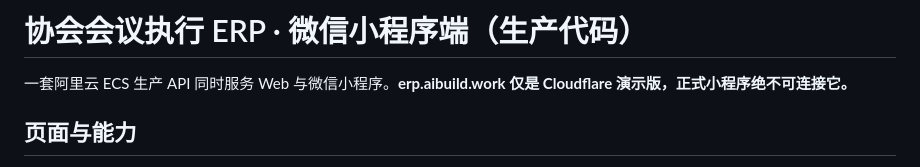
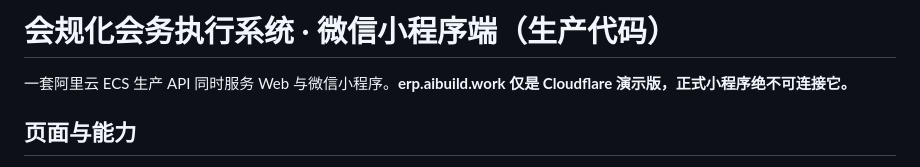
Before and after one commit to keyneszeng/erp-workbanch, a Markdown page: miniprogram/README.md, the part around the change. GitHub-like rendering.

Commit message:
brand: standardize public-facing product name to 会规化会务执行系统

```diff
--- a/miniprogram/README.md
+++ b/miniprogram/README.md
@@ -1,4 +1,4 @@
-# 协会会议执行 ERP · 微信小程序端（生产代码）
+# 会规化会务执行系统 · 微信小程序端（生产代码）
 
 一套阿里云 ECS 生产 API 同时服务 Web 与微信小程序。**erp.aibuild.work 仅是 Cloudflare 演示版，正式小程序绝不可连接它。**
 
```
